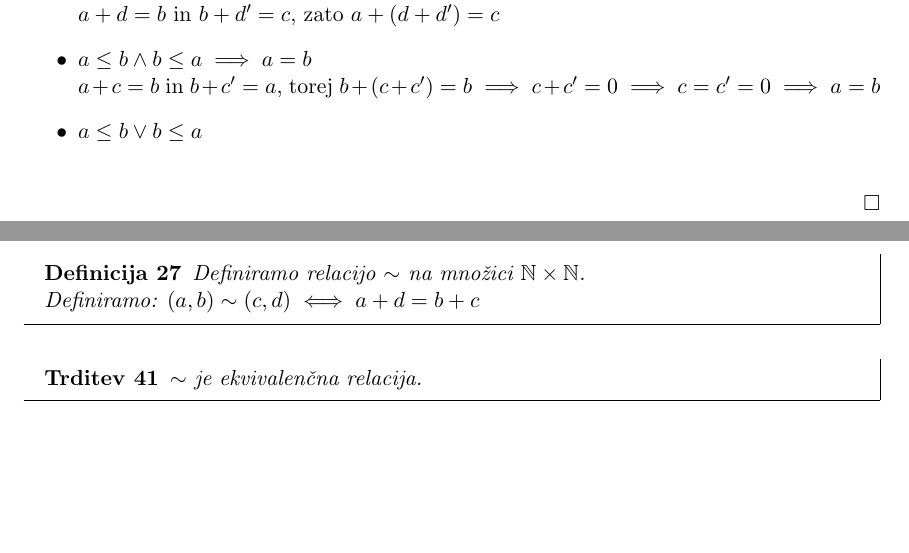
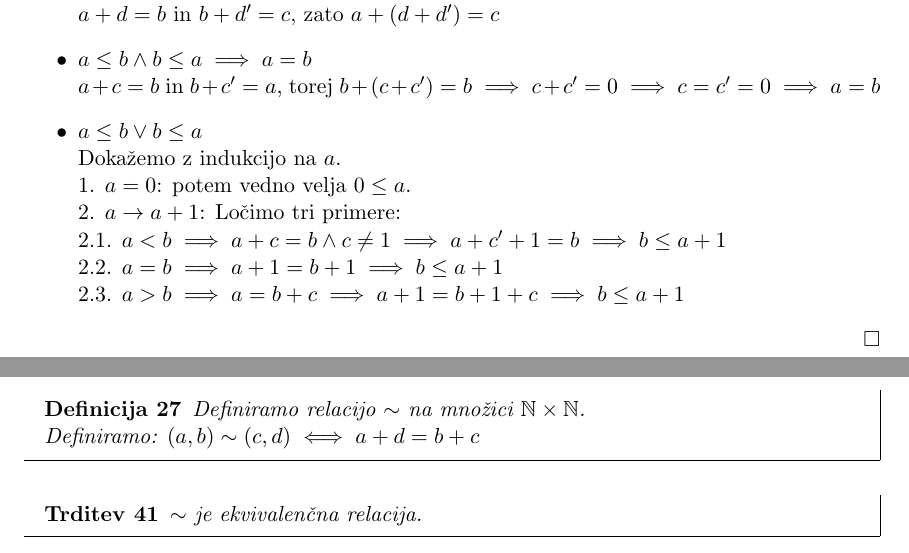
Before and after one commit to Zorz42/Stevila, a LaTeX document (src/main.tex, which reads src/poglavja/04_naravna_stevila.tex): two parts of pages 17 and 18 of 19, joined at a grey line, cut so that both start at the same text, the shorter picture padded with empty space. Compiled offline with pdfLaTeX.

Commit message:
cela stevila

```diff
--- a/src/poglavja/04_naravna_stevila.tex
+++ b/src/poglavja/04_naravna_stevila.tex
@@ -289,6 +290,11 @@ V zadnji aksiom vstavimo $\mathbb{N}_1$ in $\mathbb{N}_2$ in dobimo $\mathbb{N}_
         \item $a \leq b \wedge b \leq a \implies a = b$ \\
         $a + c = b$ in $b + c' = a$, torej $b + (c + c') = b \implies c + c' = 0 \implies c = c' = 0 \implies a = b$
         \item $a \leq b \vee b \leq a$ \\
-
+        Dokažemo z indukcijo na $a$. \\
+        1. $a = 0$: potem vedno velja $0 \leq a$. \\
+        2. $a \to a + 1$: Ločimo tri primere: \\
+        2.1. $a < b \implies a + c = b \wedge c \neq 1 \implies a + c' + 1 = b \implies b \leq a + 1$ \\
+        2.2. $a = b \implies a + 1 = b + 1 \implies b \leq a + 1$ \\
+        2.3. $a > b \implies a = b + c \implies a + 1 = b + 1 + c \implies b \leq a + 1$
     \end{itemize}
 \end{dokaz}
```
Also changed, not shown: src/poglavja/05_cela_stevila.tex (+2 -2 lines), src/poglavja/04_naravna_stevila.tex (3 more changed lines).
